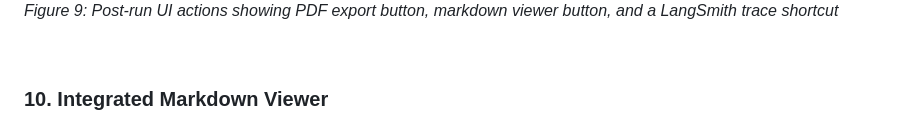
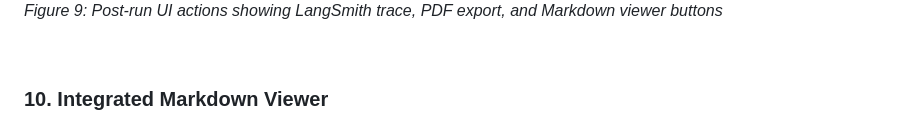
Before and after one commit to ThucDao/ai-multi-agent-data-analysis-app, a Markdown page: README.md, the part around one of its changes. GitHub-like rendering.

```diff
--- a/README.md
+++ b/README.md
@@ -67,5 +67,5 @@ A professional, self-contained desktop application that automates end-to-end dat
 <br>
-*Figure 9: Post-run UI actions showing PDF export button, markdown viewer button, and a LangSmith trace shortcut*
+*Figure 9: Post-run UI actions showing LangSmith trace, PDF export, and Markdown viewer buttons*
 
 <br>
 
```
Also changed, not shown: other parts of README.md (+1 -1 lines).
